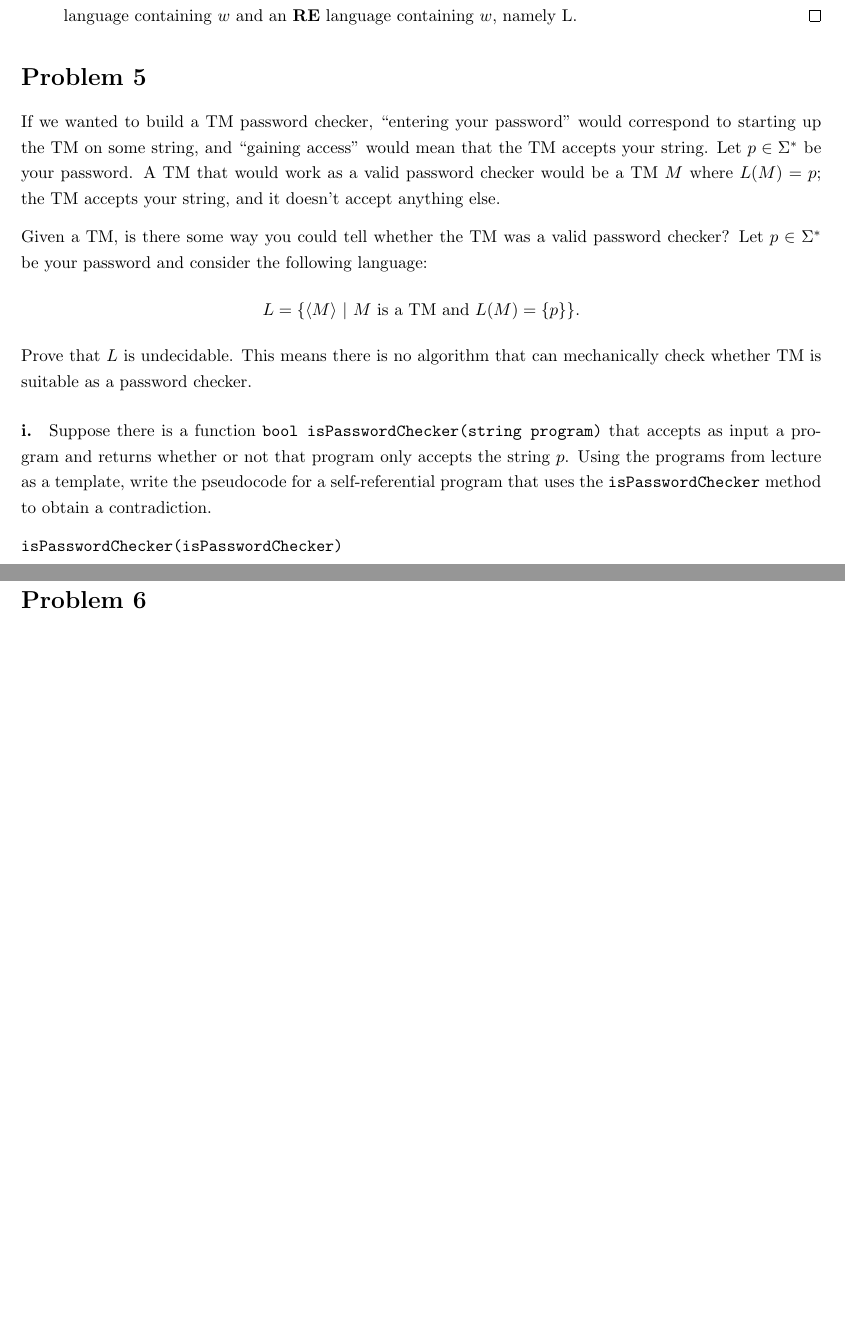
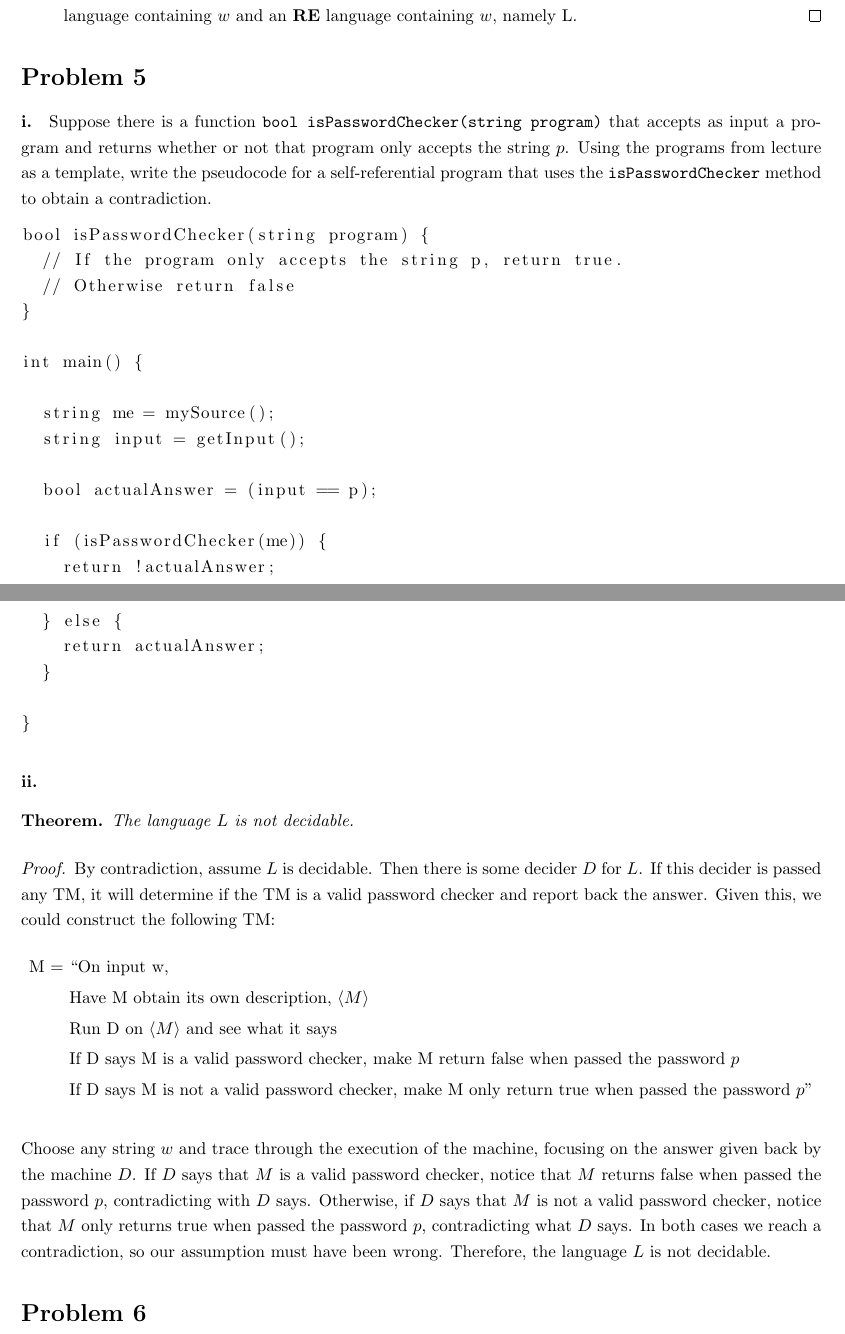
Before and after one commit to richarddavis/cs103, a LaTeX problem sheet (hw7/cheng_davis_keil_hw7.tex): two parts of pages 2 and 3 of 4 before the commit and two parts of pages 2 and 3 of 5 after it, joined at a grey line, cut so that both start at the same text, the shorter picture padded with empty space. Compiled offline with pdfLaTeX.

Commit message:
Finished problems 5 and 6.

```diff
--- a/hw7/cheng_davis_keil_hw7.tex
+++ b/hw7/cheng_davis_keil_hw7.tex
@@ -25,6 +25,8 @@
 % package that specifies normal margins
 
 \usepackage[parfill]{parskip}
+
+\usepackage{listings}
 
 \usepackage{cancel}
 
@@ -81,15 +83,43 @@ We also know that $\textbf{R} \subseteq \textbf{RE}$, and by definition of a sub
 \end{enumerate}
 
 \section*{Problem 5}
-If we wanted to build a TM password checker, “entering your password” would correspond to starting up the TM on some string, and “gaining access” would mean that the TM accepts your string. Let $p \in \Sigma^*$ be your password. A TM that would work as a valid password checker would be a TM $M$ where $L(M) = {p}$; the TM accepts your string, and it doesn't accept anything else.
-
-Given a TM, is there some way you could tell whether the TM was a valid password checker? Let $p \in \Sigma^*$ be your password and consider the following language: $$ L = \{ \langle M \rangle \ | \ M \text{ is a TM and } L(M) = \{p\}\}.$$ Prove that $L$ is undecidable. This means there is no algorithm that can mechanically check whether TM is suitable as a password checker.
 
 \paragraph{i.} Suppose there is a function \texttt{bool isPasswordChecker(string program)} that accepts as input a program and returns whether or not that program only accepts the string $p$. Using the programs from lecture as a template, write the pseudocode for a self-referential program that uses the \texttt{isPasswordChecker} method to obtain a contradiction.
 
-\texttt{isPasswordChecker(isPasswordChecker)}
+\begin{lstlisting}
+bool isPasswordChecker(string program) {
+  // If the program only accepts the string p, return true.
+  // Otherwise return false
+}
+
+int main() {
+
+  string me = mySource();
+  string input = getInput();
+
+  bool actualAnswer = (input == p);
+
+  if (isPasswordChecker(me)) {
+    return !actualAnswer;
+  } else {
+    return actualAnswer;
+  }
+
+}
+\end{lstlisting}
 
 \paragraph{ii.}
+\begin{thm} The language $L$ is not decidable. \end{thm}
+\begin{proof} By contradiction, assume $L$ is decidable. Then there is some decider $D$ for $L$. If this decider is passed any TM, it will determine if the TM is a valid password checker and report back the answer. Given this, we could construct the following TM:
+\begin{align*}
+\text{M = }&\text{``On input w,}\\
+&\text{Have M obtain its own description, }\langle M \rangle\\
+&\text{Run D on }\langle M \rangle \text{ and see what it says}\\
+&\text{If D says M is a valid password checker, make M return false when passed the password } p\\
+&\text{If D says M is not a valid password checker, make M only return true when passed the password } p"
+\end{align*}
+
+Choose any string $w$ and trace through the execution of the machine, focusing on the answer given back by the machine $D$. If $D$ says that $M$ is a valid password checker, notice that $M$ returns false when passed the password $p$, contradicting with $D$ says. Otherwise, if $D$ says that $M$ is not a valid password checker, notice that $M$ only returns true when passed the password $p$, contradicting what $D$ says. In both cases we reach a contradiction, so our assumption must have been wrong. Therefore, the language $L$ is not decidable.
 
 \section*{Problem 6}
 In class we learned about the halting problem, which tells us that it is not possible to write a decider that will determine if a program halts or loops forever. This means it is not possible for the operating system to detect when a program has gone into an infinite loop, because that would require it to have access to this impossible decider. So, the best the operating system can do is to pop up a dialog asking if it should terminate a program.
```
